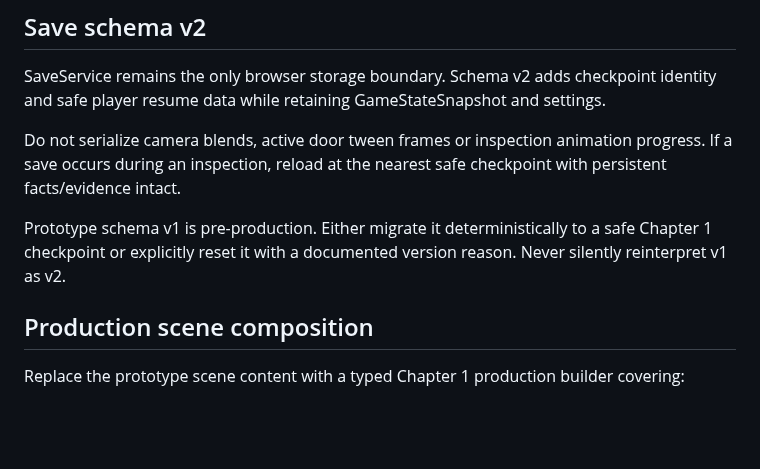
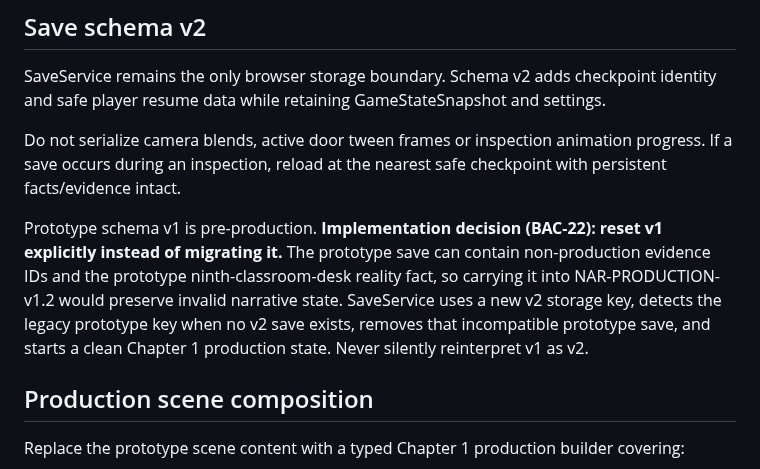
Before and after one commit to phambac2k701-blip/farm_pro_max, a Markdown page: docs/production/CH01_PRODUCTION_ARCHITECTURE.md, the part around the change. Rendered like a GitHub page; blank space fills up the shorter version.

Commit message:
docs: record production save v1 reset decision

```diff
--- a/docs/production/CH01_PRODUCTION_ARCHITECTURE.md
+++ b/docs/production/CH01_PRODUCTION_ARCHITECTURE.md
@@ -26,7 +26,7 @@ SaveService remains the only browser storage boundary. Schema v2 adds checkpoint
 
 Do not serialize camera blends, active door tween frames or inspection animation progress. If a save occurs during an inspection, reload at the nearest safe checkpoint with persistent facts/evidence intact.
 
-Prototype schema v1 is pre-production. Either migrate it deterministically to a safe Chapter 1 checkpoint or explicitly reset it with a documented version reason. Never silently reinterpret v1 as v2.
+Prototype schema v1 is pre-production. **Implementation decision (BAC-22): reset v1 explicitly instead of migrating it.** The prototype save can contain non-production evidence IDs and the prototype ninth-classroom-desk reality fact, so carrying it into NAR-PRODUCTION-v1.2 would preserve invalid narrative state. SaveService uses a new v2 storage key, detects the legacy prototype key when no v2 save exists, removes that incompatible prototype save, and starts a clean Chapter 1 production state. Never silently reinterpret v1 as v2.
 
 ## Production scene composition
 Replace the prototype scene content with a typed Chapter 1 production builder covering:
```
